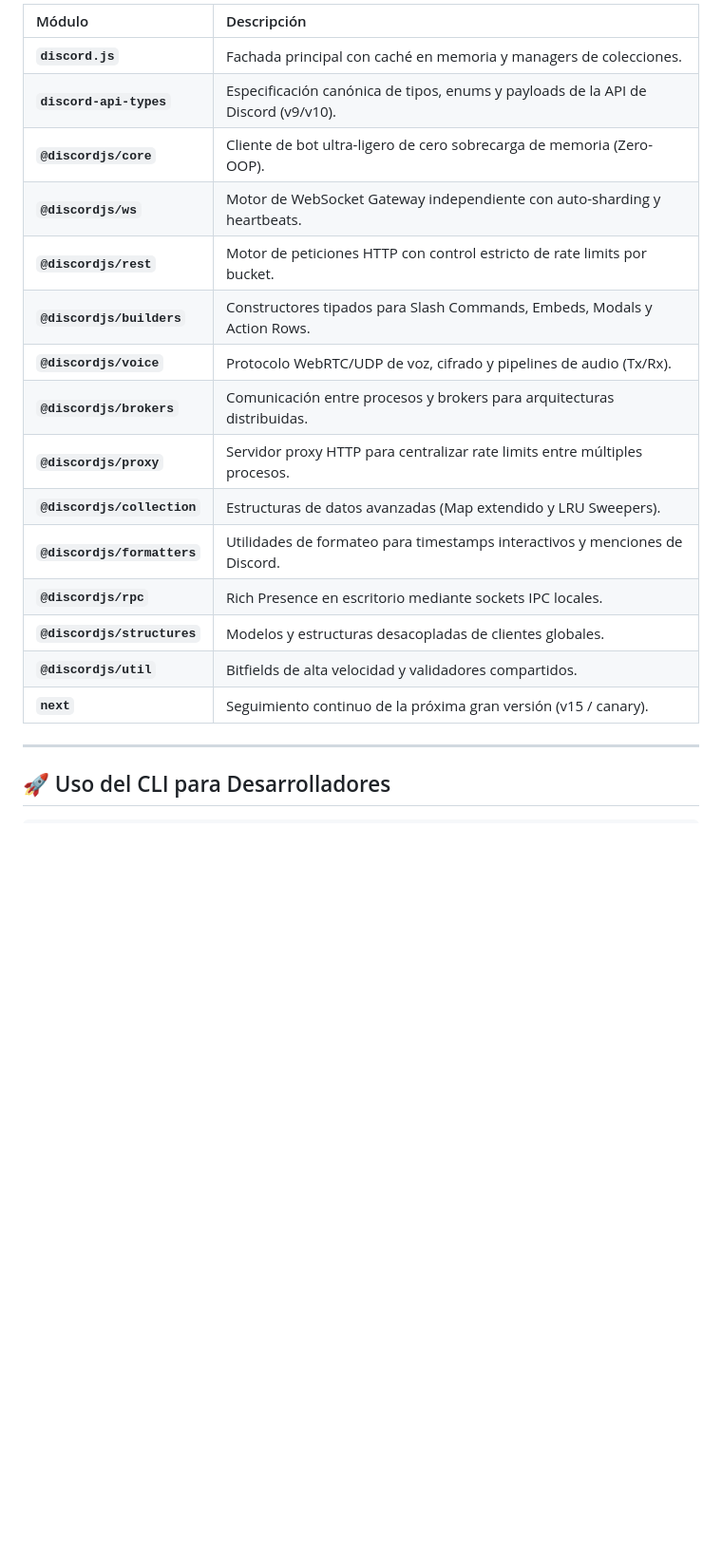
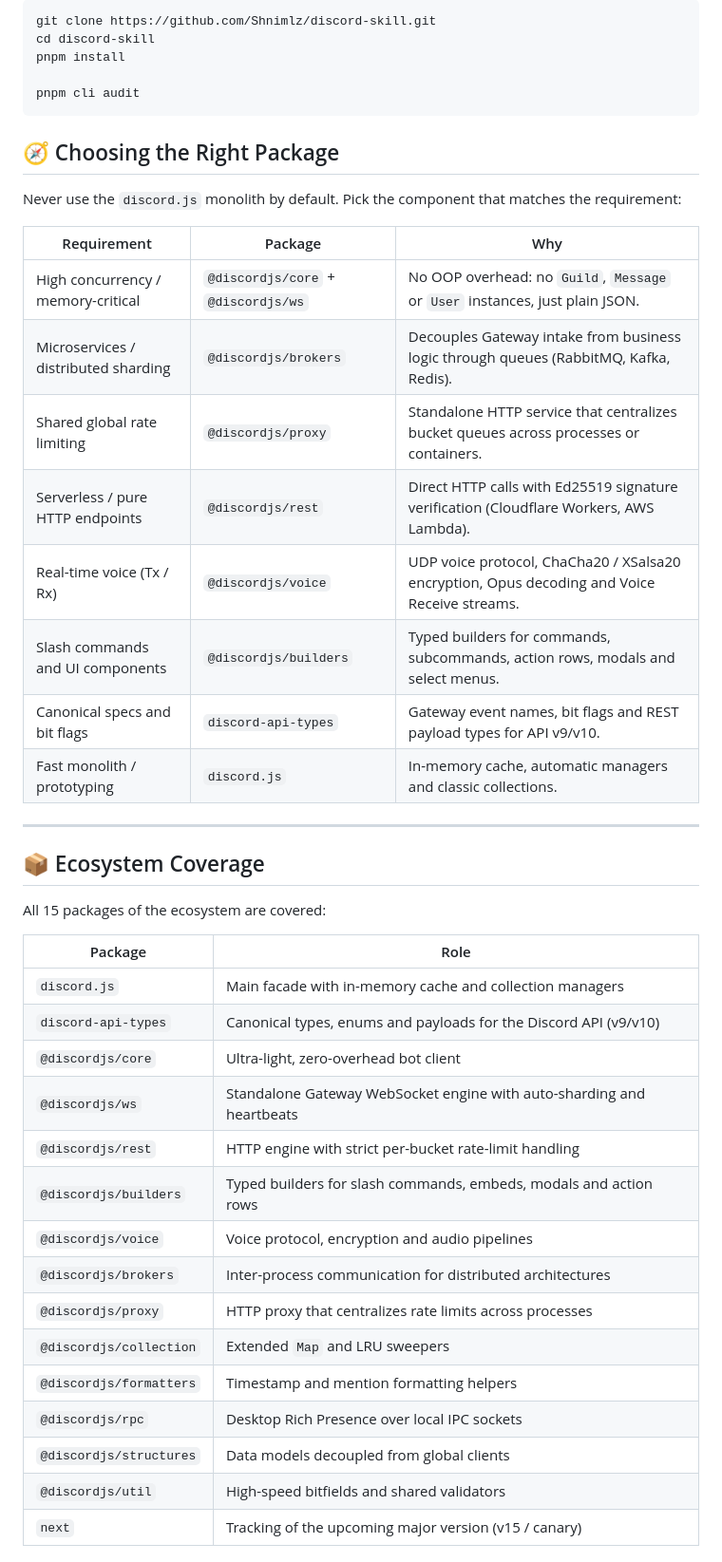
Before and after one commit to Shnimlz/discord-skill, a Markdown page: README.md, the part around one of its changes. Shown at 95% size. Drawn GitHub-style; blank space fills up the shorter version.

````diff
--- a/README.md
+++ b/README.md
@@ -33,22 +69,49 @@ npx skills add Shnimlz/discord-skill
 
-| Módulo                      | Descripción                                                                       |
-| :-------------------------- | :-------------------------------------------------------------------------------- |
-| **`discord.js`**            | Fachada principal con caché en memoria y managers de colecciones.                 |
-| **`discord-api-types`**     | Especificación canónica de tipos, enums y payloads de la API de Discord (v9/v10). |
-| **`@discordjs/core`**       | Cliente de bot ultra-ligero de cero sobrecarga de memoria (Zero-OOP).             |
-| **`@discordjs/ws`**         | Motor de WebSocket Gateway independiente con auto-sharding y heartbeats.          |
-| **`@discordjs/rest`**       | Motor de peticiones HTTP con control estricto de rate limits por bucket.          |
-| **`@discordjs/builders`**   | Constructores tipados para Slash Commands, Embeds, Modals y Action Rows.          |
-| **`@discordjs/voice`**      | Protocolo WebRTC/UDP de voz, cifrado y pipelines de audio (Tx/Rx).                |
-| **`@discordjs/brokers`**    | Comunicación entre procesos y brokers para arquitecturas distribuidas.            |
-| **`@discordjs/proxy`**      | Servidor proxy HTTP para centralizar rate limits entre múltiples procesos.        |
-| **`@discordjs/collection`** | Estructuras de datos avanzadas (Map extendido y LRU Sweepers).                    |
-| **`@discordjs/formatters`** | Utilidades de formateo para timestamps interactivos y menciones de Discord.       |
-| **`@discordjs/rpc`**        | Rich Presence en escritorio mediante sockets IPC locales.                         |
-| **`@discordjs/structures`** | Modelos y estructuras desacopladas de clientes globales.                          |
-| **`@discordjs/util`**       | Bitfields de alta velocidad y validadores compartidos.                            |
-| **`next`**                  | Seguimiento continuo de la próxima gran versión (v15 / canary).                   |
+```bash
+git clone https://github.com/Shnimlz/discord-skill.git
+cd discord-skill
+pnpm install
+
+pnpm cli audit
+```
+
+
+## 🧭 Choosing the Right Package
+
+Never use the `discord.js` monolith by default. Pick the component that matches the requirement:
+
+| Requirement | Package | Why |
+| --- | --- | --- |
+| High concurrency / memory-critical | `@discordjs/core` + `@discordjs/ws` | No OOP overhead: no `Guild`, `Message` or `User` instances, just plain JSON. |
+| Microservices / distributed sharding | `@discordjs/brokers` | Decouples Gateway intake from business logic through queues (RabbitMQ, Kafka, Redis). |
+| Shared global rate limiting | `@discordjs/proxy` | Standalone HTTP service that centralizes bucket queues across processes or containers. |
+| Serverless / pure HTTP endpoints | `@discordjs/rest` | Direct HTTP calls with Ed25519 signature verification (Cloudflare Workers, AWS Lambda). |
+| Real-time voice (Tx / Rx) | `@discordjs/voice` | UDP voice protocol, ChaCha20 / XSalsa20 encryption, Opus decoding and Voice Receive streams. |
+| Slash commands and UI components | `@discordjs/builders` | Typed builders for commands, subcommands, action rows, modals and select menus. |
+| Canonical specs and bit flags | `discord-api-types` | Gateway event names, bit flags and REST payload types for API v9/v10. |
+| Fast monolith / prototyping | `discord.js` | In-memory cache, automatic managers and classic collections. |
 
 ---
 
-## 🚀 Uso del CLI para Desarrolladores
+## 📦 Ecosystem Coverage
+
+All 15 packages of the ecosystem are covered:
+
+| Package | Role |
+| --- | --- |
+| `discord.js` | Main facade with in-memory cache and collection managers |
+| `discord-api-types` | Canonical types, enums and payloads for the Discord API (v9/v10) |
+| `@discordjs/core` | Ultra-light, zero-overhead bot client |
+| `@discordjs/ws` | Standalone Gateway WebSocket engine with auto-sharding and heartbeats |
+| `@discordjs/rest` | HTTP engine with strict per-bucket rate-limit handling |
+| `@discordjs/builders` | Typed builders for slash commands, embeds, modals and action rows |
+| `@discordjs/voice` | Voice protocol, encryption and audio pipelines |
+| `@discordjs/brokers` | Inter-process communication for distributed architectures |
+| `@discordjs/proxy` | HTTP proxy that centralizes rate limits across processes |
+| `@discordjs/collection` | Extended `Map` and LRU sweepers |
+| `@discordjs/formatters` | Timestamp and mention formatting helpers |
+| `@discordjs/rpc` | Desktop Rich Presence over local IPC sockets |
+| `@discordjs/structures` | Data models decoupled from global clients |
+| `@discordjs/util` | High-speed bitfields and shared validators |
+| `next` | Tracking of the upcoming major version (v15 / canary) |
+
````
Also changed, not shown: other parts of README.md (+129 -40 lines).
